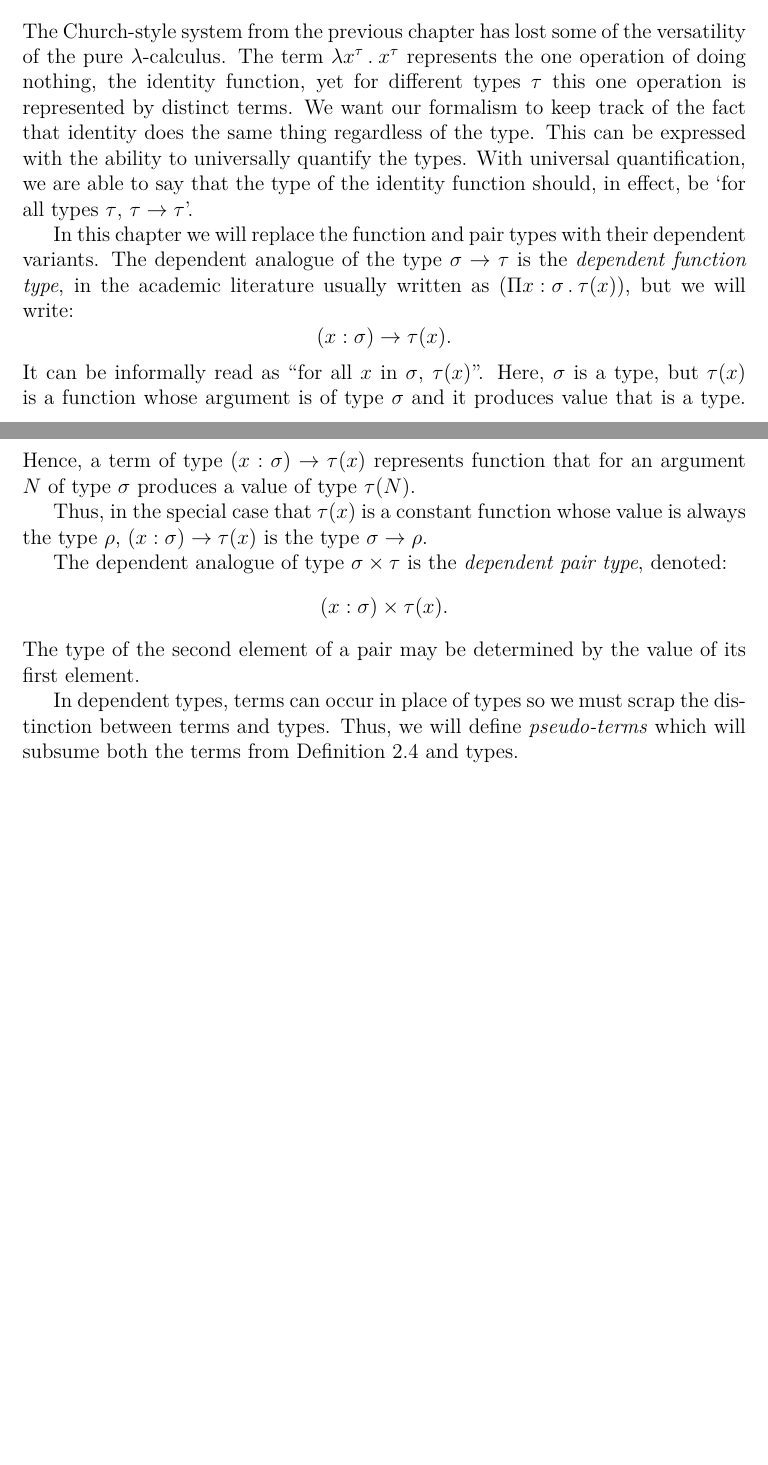
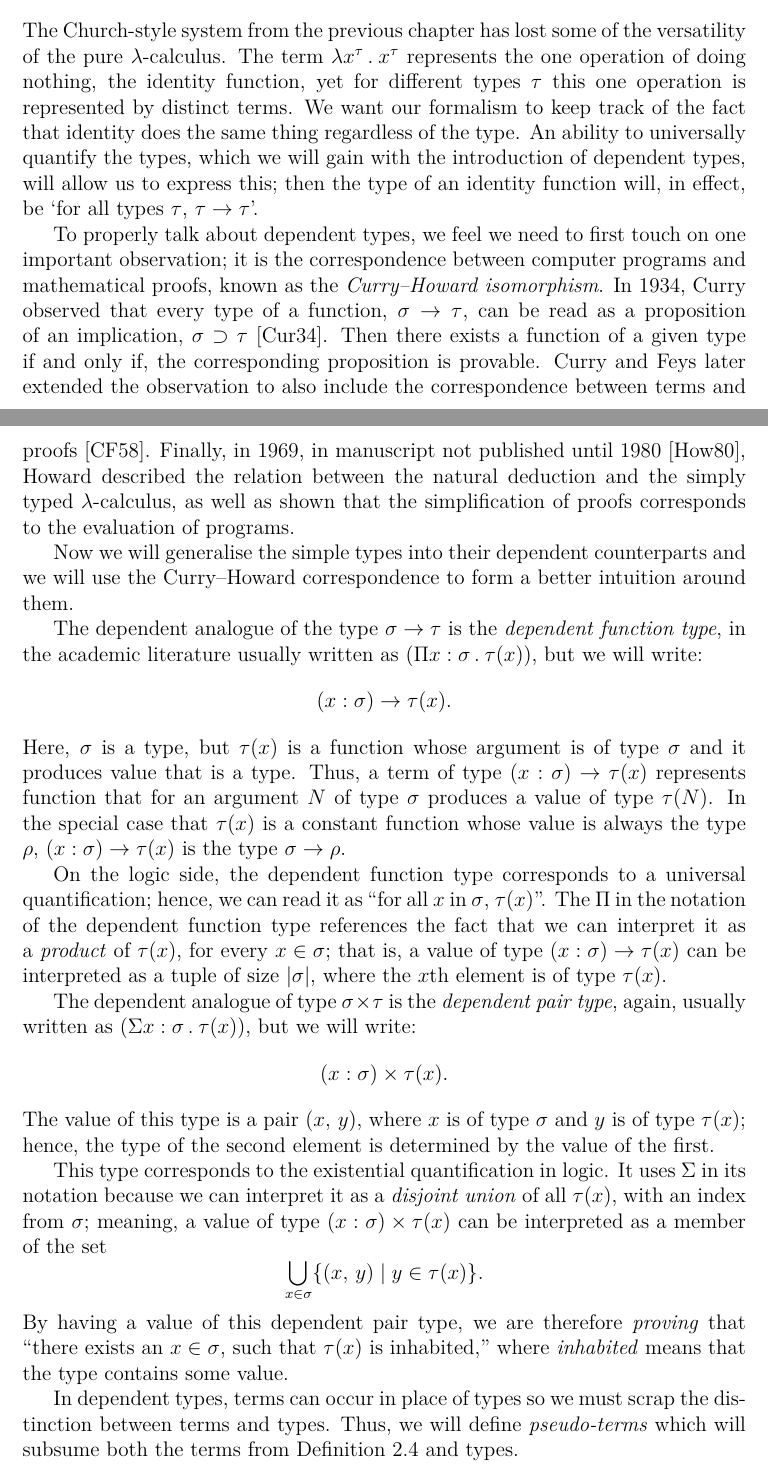
Before and after one commit to svobot/thesis, a LaTeX thesis (thesis.tex, which reads chapter02.tex): two parts of pages 15 and 16 of 27 before the commit and two parts of pages 15 and 16 of 28 after it, joined at a grey line, cut so that both start at the same text, the shorter picture padded with empty space. Compiled offline with pdfLaTeX.

Commit message:
Mention Curry-Howard when introducing dependent types

```diff
--- a/chapter02.tex
+++ b/chapter02.tex
@@ -332,35 +336,67 @@ the~versatility of the~pure \lc. The~term $\lam {x^\tau} {x^\tau}$ represents
 the~one operation of doing nothing, the~identity function, yet for different
 types $\tau$ this one operation is represented by distinct terms. We want our
 formalism to keep track of the~fact that identity does the~same thing regardless
-of the~type. This can be expressed with the~ability to universally quantify
-the~types. With universal quantification, we are able to say that the~type of
-the~identity function should, in effect, be `for all types $\tau$, $\tau \to
-\tau$'.
+of the~type. An~ability to universally quantify the~types, which we will gain
+with the~introduction of dependent types, will allow us to express this; then
+the~type of an~identity function will, in effect, be `for all types $\tau$,
+$\tau \to \tau$'.
 
-In this chapter we will replace the~function and pair types with their dependent
-variants. The~dependent analogue of the~type $\sigma \to \tau$ is
-the~\emph{dependent function type}, in the~academic literature usually written
-as ${(\Pi x \is{} \sigma \, . \: \tau(x))}$, but we will write:
+To properly talk about dependent types, we feel we need to first touch on one
+important observation; it is the~correspondence between computer programs and
+mathematical proofs, known as the~\emph{Curry–Howard isomorphism}. In 1934,
+Curry observed that every type of a~function, $\sigma \to \tau$, can be read as
+a~proposition of an~implication, $\sigma \supset \tau$~\cite{curry_1934}.
+Then there exists a~function of a~given type if and only if, the~corresponding
+proposition is provable. Curry and Feys later extended the~observation to also
+include the~correspondence between terms and proofs~\cite{curry_1958}. Finally,
+in 1969, in manuscript not published until 1980~\cite{howard_1980}, Howard
+described the relation between the~natural deduction and the~simply typed \lc,
+as well as shown that the~simplification of proofs corresponds to the~evaluation
+of programs.
+
+Now we will generalise the~simple types into their dependent counterparts and we
+will use the~Curry–Howard correspondence to form a~better intuition around them.
+
+The~dependent analogue of the~type $\sigma \to \tau$ is the~\emph{dependent
+function type}, in the~academic literature usually written as ${(\Pi x \is{}
+\sigma \, . \: \tau(x))}$, but we will write:
 \[
   \dep x \sigma {\tau(x)}.
 \]
-It can be informally read as ``for all $x$ in $\sigma$, $\tau(x)$''. Here,
-$\sigma$ is a~type, but $\tau(x)$ is a~function whose argument is of type
-$\sigma$ and it produces value that is a~type. Hence, a~term of type $\dep x
+Here, $\sigma$ is a~type, but $\tau(x)$ is a~function whose argument is of type
+$\sigma$ and it produces value that is a~type. Thus, a~term of type $\dep x
 \sigma {\tau(x)}$ represents function that for an~argument $N$ of type $\sigma$
-produces a~value of type $\tau(N)$.
+produces a~value of type $\tau(N)$. In the~special case that $\tau(x)$ is
+a~constant function whose value is always the~type $\rho$, $\dep x \sigma
+{\tau(x)}$ is the~type $\sigma \to \rho$.
 
-Thus, in the~special case that $\tau(x)$ is a~constant function whose value is
-always the~type $\rho$, $\dep x \sigma {\tau(x)}$ is the~type $\sigma
-\to \rho$.
+On the~logic side, the~dependent function type corresponds to a~universal
+quantification; hence, we can read it as ``for all $x$ in $\sigma$, $\tau(x)$''.
+The~$\Pi$ in the~notation of the~dependent function type references the~fact
+that we can interpret it as a~\emph{product} of $\tau(x)$, for every $x \in
+\sigma$; that is, a~value of type $\dep x \sigma {\tau(x)}$ can be interpreted
+as a~tuple of size $|\sigma|$, where the~$x$th element is of type $\tau(x)$.
 
 The~dependent analogue of type $\sigma \times \tau$ is the~\emph{dependent pair
-type}, denoted:
+type}, again, usually written as ${(\Sigma x \is{} \sigma \, . \: \tau(x))}$,
+but we will write:
 \[
   (x \is{} \sigma) \times \tau(x).
 \]
-The~type of the~second element of a~pair may be determined by the~value of its
-first element.
+The value of this type is a~pair $\mpair x y$, where $x$ is of type $\sigma$ and
+$y$ is of type $\tau(x)$; hence, the~type of the~second element is determined by
+the~value of the~first.
+
+This type corresponds to the~existential quantification in logic. It uses
+$\Sigma$ in its notation because we can interpret it as a~\emph{disjoint union}
+of all $\tau(x)$, with an~index from $\sigma$; meaning, a~value of type $(x
+\is{} \sigma) \times \tau(x)$ can be interpreted as a~member of the~set
+\[
+  \bigcup_{x \in \sigma} \{ \mpair x y \mid y \in \tau(x) \}.
+\]
+By having a~value of this dependent pair type, we are therefore \emph{proving}
+that ``there exists an~$x \in \sigma$, such that $\tau(x)$ is inhabited,'' where
+\emph{inhabited} means that the~type contains some value.
 
 In dependent types, terms can occur in place of types so we must scrap
 the~distinction between terms and types. Thus, we will define
```
Also changed, not shown: bibliography.bib (+28 -1 lines), chapter03.tex (+4 -6 lines), chapter02.tex (58 more changed lines).
